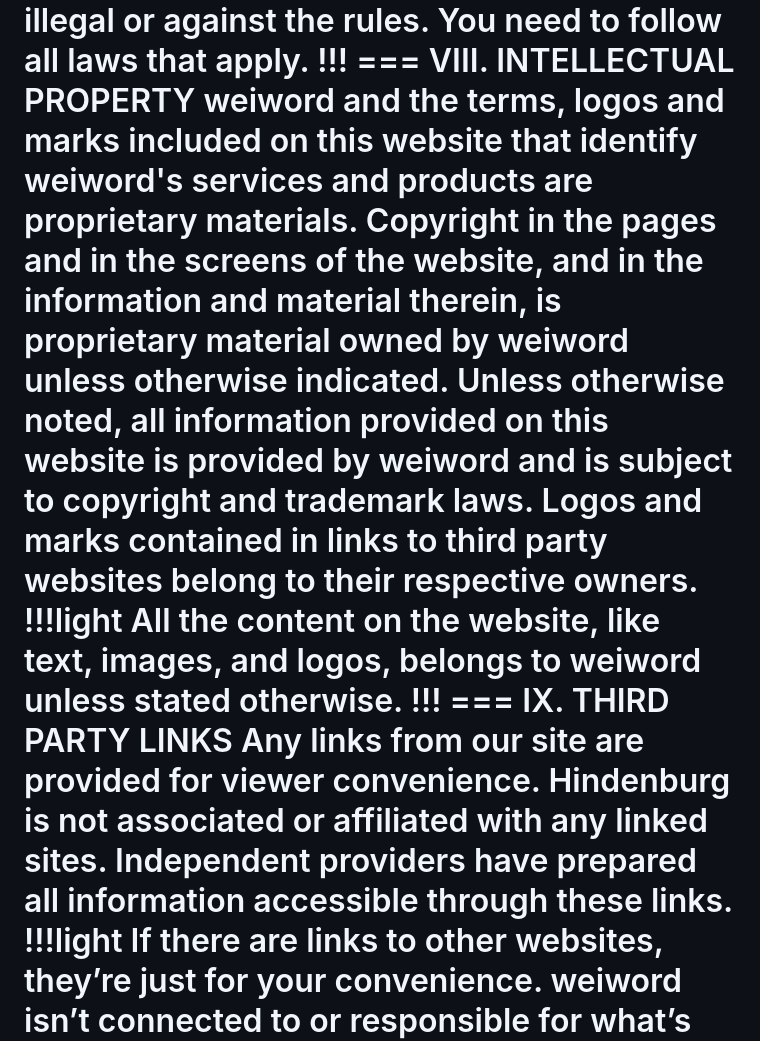
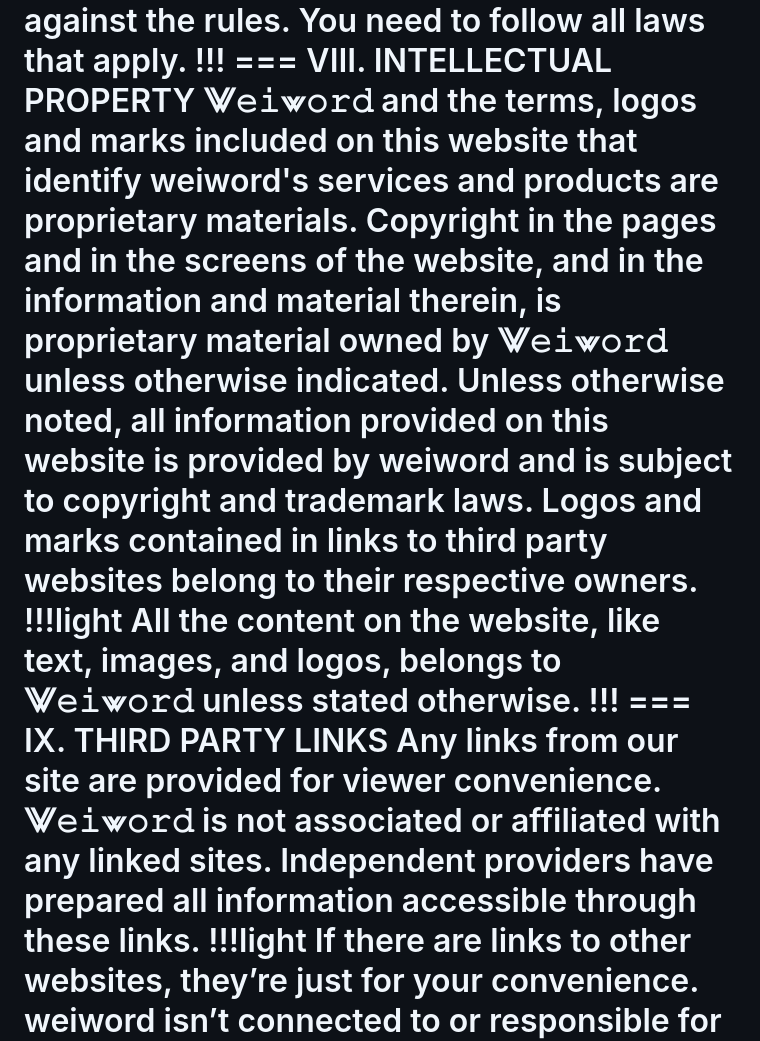
Before and after one commit to weiword/guide, a Markdown page: legal/terms/index.md, the part around the change printed below. Drawn GitHub-style.

```diff
--- a/legal/terms/index.md
+++ b/legal/terms/index.md
@@ -47,12 +47,12 @@ Users of the website (“Users”) shall not use it at any time for any purpose
 You can’t use the website for anything illegal or against the rules. You need to follow all laws that apply.
 !!!
 === VIII. INTELLECTUAL PROPERTY
-weiword and the terms, logos and marks included on this website that identify weiword's services and products are proprietary materials. Copyright in the pages and in the screens of the website, and in the information and material therein, is proprietary material owned by weiword unless otherwise indicated. Unless otherwise noted, all information provided on this website is provided by weiword and is subject to copyright and trademark laws.  Logos and marks contained in links to third party websites belong to their respective owners.
+⨈𝚎𝚒⩖𝚘𝚛𝚍 and the terms, logos and marks included on this website that identify weiword's services and products are proprietary materials. Copyright in the pages and in the screens of the website, and in the information and material therein, is proprietary material owned by ⨈𝚎𝚒⩖𝚘𝚛𝚍 unless otherwise indicated. Unless otherwise noted, all information provided on this website is provided by weiword and is subject to copyright and trademark laws.  Logos and marks contained in links to third party websites belong to their respective owners.
 !!!light
-All the content on the website, like text, images, and logos, belongs to weiword unless stated otherwise.
+All the content on the website, like text, images, and logos, belongs to ⨈𝚎𝚒⩖𝚘𝚛𝚍 unless stated otherwise.
 !!!
 === IX. THIRD PARTY LINKS
-Any links from our site are provided for viewer convenience.  Hindenburg is not associated or affiliated with any linked sites.  Independent providers have prepared all information accessible through these links.
+Any links from our site are provided for viewer convenience.  ⨈𝚎𝚒⩖𝚘𝚛𝚍 is not associated or affiliated with any linked sites.  Independent providers have prepared all information accessible through these links.
 !!!light
 If there are links to other websites, they’re just for your convenience. weiword isn’t connected to or responsible for what’s on those sites.
 !!!
```
Also changed, not shown: other parts of legal/terms/index.md (+6 -6 lines).
